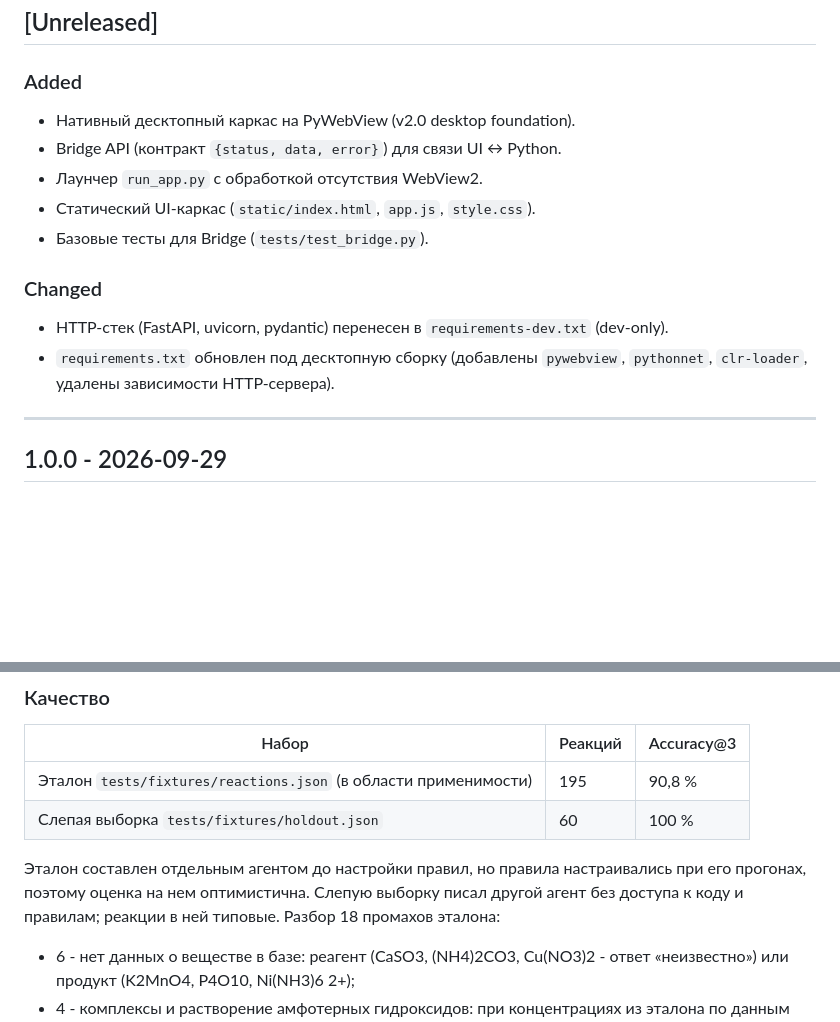
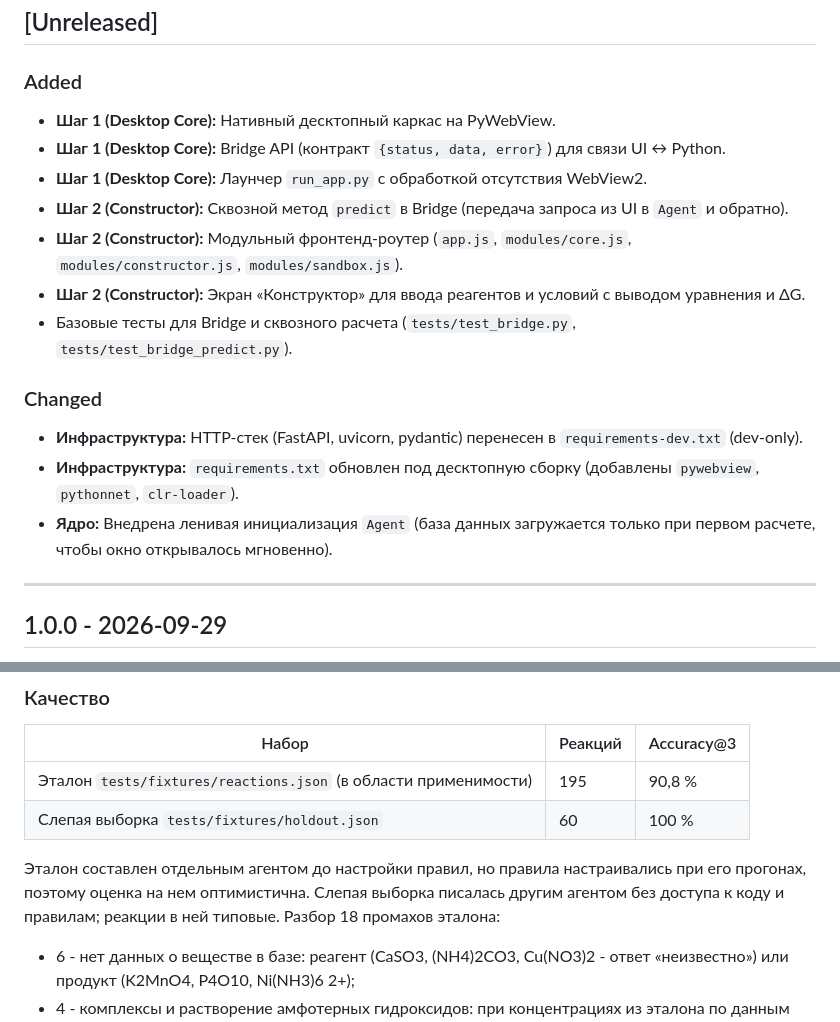
Before and after one commit to Recastofsun/chem-agent, a Markdown page: CHANGELOG.md, 2 parts joined by grey strips. GitHub-like rendering; blank space fills up the shorter version.

```diff
--- a/CHANGELOG.md
+++ b/CHANGELOG.md
@@ -3,15 +3,18 @@
 ## [Unreleased]
 
 ### Added
-- Нативный десктопный каркас на PyWebView (v2.0 desktop foundation).
-- Bridge API (контракт `{status, data, error}`) для связи UI ↔ Python.
-- Лаунчер `run_app.py` с обработкой отсутствия WebView2.
-- Статический UI-каркас (`static/index.html`, `app.js`, `style.css`).
-- Базовые тесты для Bridge (`tests/test_bridge.py`).
+- **Шаг 1 (Desktop Core):** Нативный десктопный каркас на PyWebView.
+- **Шаг 1 (Desktop Core):** Bridge API (контракт `{status, data, error}`) для связи UI ↔ Python.
+- **Шаг 1 (Desktop Core):** Лаунчер `run_app.py` с обработкой отсутствия WebView2.
+- **Шаг 2 (Constructor):** Сквозной метод `predict` в Bridge (передача запроса из UI в `Agent` и обратно).
+- **Шаг 2 (Constructor):** Модульный фронтенд-роутер (`app.js`, `modules/core.js`, `modules/constructor.js`, `modules/sandbox.js`).
+- **Шаг 2 (Constructor):** Экран «Конструктор» для ввода реагентов и условий с выводом уравнения и ΔG.
+- Базовые тесты для Bridge и сквозного расчета (`tests/test_bridge.py`, `tests/test_bridge_predict.py`).
 
 ### Changed
-- HTTP-стек (FastAPI, uvicorn, pydantic) перенесен в `requirements-dev.txt` (dev-only).
-- `requirements.txt` обновлен под десктопную сборку (добавлены `pywebview`, `pythonnet`, `clr-loader`, удалены зависимости HTTP-сервера).
+- **Инфраструктура:** HTTP-стек (FastAPI, uvicorn, pydantic) перенесен в `requirements-dev.txt` (dev-only).
+- **Инфраструктура:** `requirements.txt` обновлен под десктопную сборку (добавлены `pywebview`, `pythonnet`, `clr-loader`).
+- **Ядро:** Внедрена ленивая инициализация `Agent` (база данных загружается только при первом расчете, чтобы окно открывалось мгновенно).
 
 ---
 
@@ -61,7 +64,7 @@
 | Слепая выборка `tests/fixtures/holdout.json` | 60 | 100 % |
 
 Эталон составлен отдельным агентом до настройки правил, но правила настраивались при его прогонах,
-поэтому оценка на нем оптимистична. Слепую выборку писал другой агент без доступа к коду и правилам;
+поэтому оценка на нем оптимистична. Слепая выборка писалась другим агентом без доступа к коду и правилам;
 реакции в ней типовые. Разбор 18 промахов эталона:
 
 - 6 - нет данных о веществе в базе: реагент (CaSO3, (NH4)2CO3, Cu(NO3)2 - ответ «неизвестно») или
```
Also changed, not shown: DEVLOG.md (+11 -0 lines).
